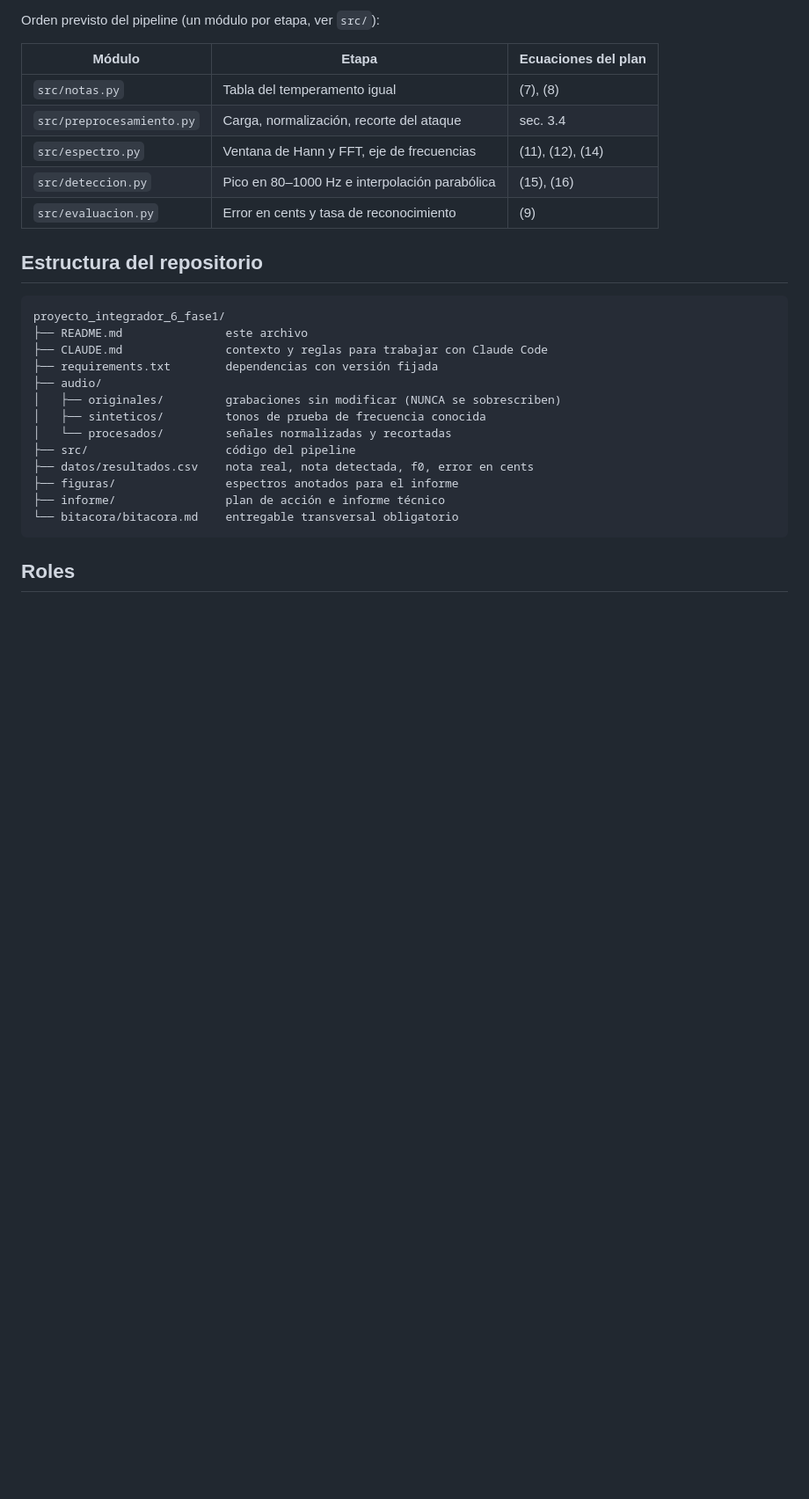
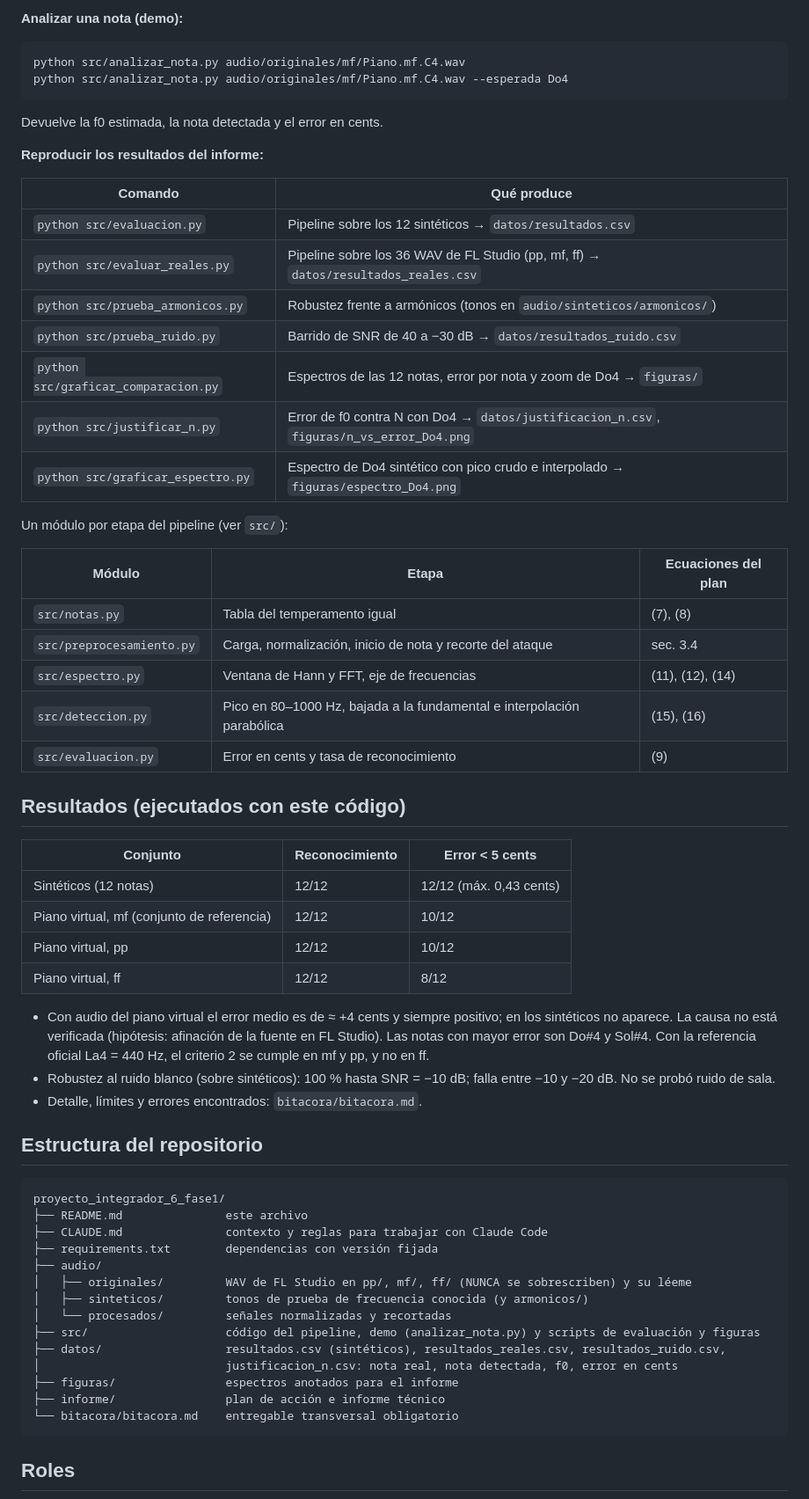
Before and after one commit to monii2408/proyecto_integrador_6_fase1, a Markdown page: README.md, the part around one of its changes. Shown at 88% size. GitHub-like rendering; blank space fills up the shorter version.

````diff
--- a/README.md
+++ b/README.md
@@ -64,13 +73,47 @@ python -c "import numpy, scipy, matplotlib, sounddevice; print('OK')"
 
-Orden previsto del pipeline (un módulo por etapa, ver `src/`):
+**Analizar una nota (demo):**
+
+```bash
+python src/analizar_nota.py audio/originales/mf/Piano.mf.C4.wav
+python src/analizar_nota.py audio/originales/mf/Piano.mf.C4.wav --esperada Do4
+```
+
+Devuelve la f0 estimada, la nota detectada y el error en cents.
+
+**Reproducir los resultados del informe:**
+
+| Comando | Qué produce |
+|---|---|
+| `python src/evaluacion.py` | Pipeline sobre los 12 sintéticos → `datos/resultados.csv` |
+| `python src/evaluar_reales.py` | Pipeline sobre los 36 WAV de FL Studio (pp, mf, ff) → `datos/resultados_reales.csv` |
+| `python src/prueba_armonicos.py` | Robustez frente a armónicos (tonos en `audio/sinteticos/armonicos/`) |
+| `python src/prueba_ruido.py` | Barrido de SNR de 40 a −30 dB → `datos/resultados_ruido.csv` |
+| `python src/graficar_comparacion.py` | Espectros de las 12 notas, error por nota y zoom de Do4 → `figuras/` |
+| `python src/justificar_n.py` | Error de f0 contra N con Do4 → `datos/justificacion_n.csv`, `figuras/n_vs_error_Do4.png` |
+| `python src/graficar_espectro.py` | Espectro de Do4 sintético con pico crudo e interpolado → `figuras/espectro_Do4.png` |
+
+Un módulo por etapa del pipeline (ver `src/`):
 
 | Módulo | Etapa | Ecuaciones del plan |
 |---|---|---|
 | `src/notas.py` | Tabla del temperamento igual | (7), (8) |
-| `src/preprocesamiento.py` | Carga, normalización, recorte del ataque | sec. 3.4 |
+| `src/preprocesamiento.py` | Carga, normalización, inicio de nota y recorte del ataque | sec. 3.4 |
 | `src/espectro.py` | Ventana de Hann y FFT, eje de frecuencias | (11), (12), (14) |
-| `src/deteccion.py` | Pico en 80–1000 Hz e interpolación parabólica | (15), (16) |
+| `src/deteccion.py` | Pico en 80–1000 Hz, bajada a la fundamental e interpolación parabólica | (15), (16) |
 | `src/evaluacion.py` | Error en cents y tasa de reconocimiento | (9) |
+
+## Resultados (ejecutados con este código)
+
+| Conjunto | Reconocimiento | Error < 5 cents |
+|---|---|---|
+| Sintéticos (12 notas) | 12/12 | 12/12 (máx. 0,43 cents) |
+| Piano virtual, mf (conjunto de referencia) | 12/12 | 10/12 |
+| Piano virtual, pp | 12/12 | 10/12 |
+| Piano virtual, ff | 12/12 | 8/12 |
+
+- Con audio del piano virtual el error medio es de ≈ +4 cents y siempre positivo; en los sintéticos no aparece. La causa no está verificada (hipótesis: afinación de la fuente en FL Studio). Las notas con mayor error son Do#4 y Sol#4. Con la referencia oficial La4 = 440 Hz, el criterio 2 se cumple en mf y pp, y no en ff.
+- Robustez al ruido blanco (sobre sintéticos): 100 % hasta SNR = −10 dB; falla entre −10 y −20 dB. No se probó ruido de sala.
+- Detalle, límites y errores encontrados: `bitacora/bitacora.md`.
 
 ## Estructura del repositorio
 
@@ -80,11 +123,12 @@ proyecto_integrador_6_fase1/
 ├── CLAUDE.md               contexto y reglas para trabajar con Claude Code
 ├── requirements.txt        dependencias con versión fijada
 ├── audio/
-│   ├── originales/         grabaciones sin modificar (NUNCA se sobrescriben)
-│   ├── sinteticos/         tonos de prueba de frecuencia conocida
+│   ├── originales/         WAV de FL Studio en pp/, mf/, ff/ (NUNCA se sobrescriben) y su léeme
+│   ├── sinteticos/         tonos de prueba de frecuencia conocida (y armonicos/)
 │   └── procesados/         señales normalizadas y recortadas
-├── src/                    código del pipeline
-├── datos/resultados.csv    nota real, nota detectada, f0, error en cents
+├── src/                    código del pipeline, demo (analizar_nota.py) y scripts de evaluación y figuras
+├── datos/                  resultados.csv (sintéticos), resultados_reales.csv, resultados_ruido.csv,
+│                           justificacion_n.csv: nota real, nota detectada, f0, error en cents
 ├── figuras/                espectros anotados para el informe
 ├── informe/                plan de acción e informe técnico
 └── bitacora/bitacora.md    entregable transversal obligatorio
````
Also changed, not shown: other parts of README.md (+19 -10 lines).
